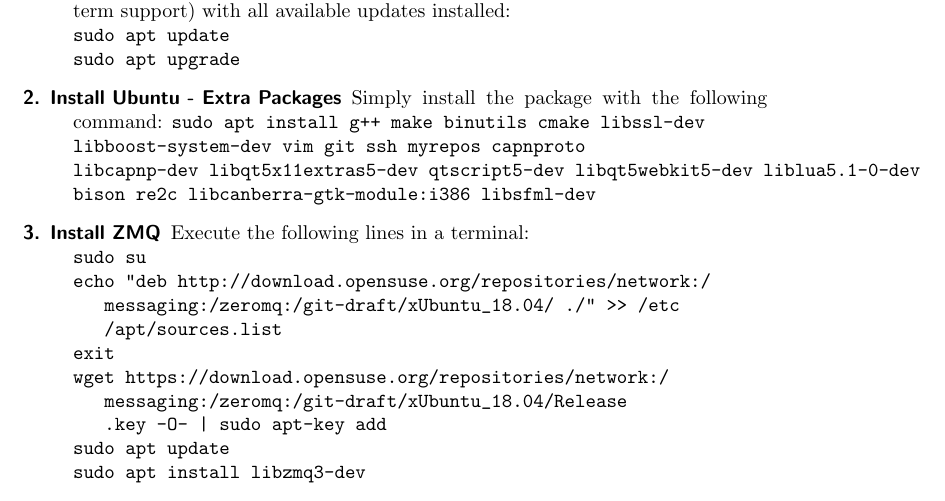
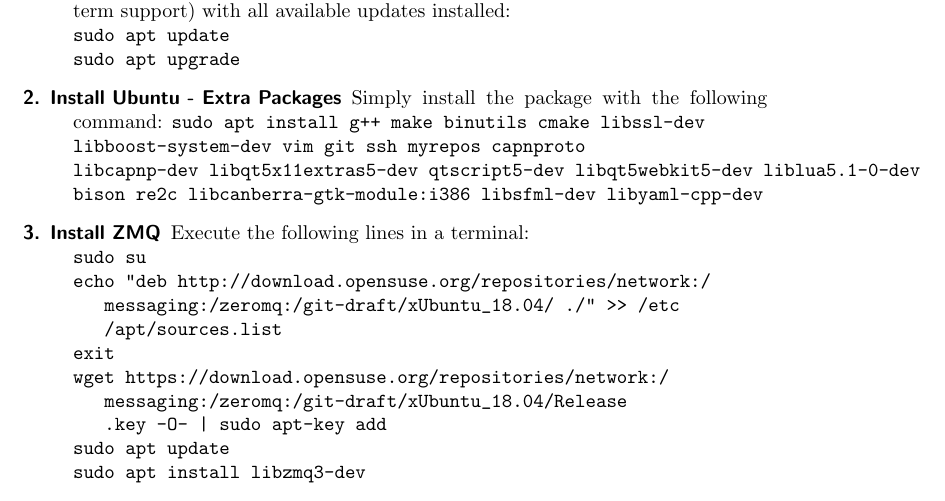
Before and after one commit to StephanOpfer/confs-scripts-docs, a LaTeX thesis (guides/setup/tex/Software_Reference_Book.tex, which reads guides/setup/tex/Introduction.tex): part of page 4 of 27, cut so that both start at the same text. Compiled offline with pdfLaTeX.

Commit message:
Update Introduction.tex

```diff
--- a/guides/setup/tex/Introduction.tex
+++ b/guides/setup/tex/Introduction.tex
@@ -37,7 +37,7 @@ The development environment recommended to develop software in this book is the
 	\item[2. Install Ubuntu - Extra Packages] Simply install the package with the following command: \verb#sudo apt install g++ make binutils cmake libssl-dev#\\
 	\verb#libboost-system-dev vim git ssh myrepos capnproto#\\
 	\verb#libcapnp-dev libqt5x11extras5-dev qtscript5-dev libqt5webkit5-dev liblua5.1-0-dev#\\
-	\verb#bison re2c libcanberra-gtk-module:i386 libsfml-dev#
+	\verb#bison re2c libcanberra-gtk-module:i386 libsfml-dev libyaml-cpp-dev#
 	\item[3. Install ZMQ] Execute the following lines in a terminal:\\
 \verb#sudo su#\\
 \verb#echo "deb http://download.opensuse.org/repositories/network:/#\\\verb#   messaging:/zeromq:/git-draft/xUbuntu_18.04/ ./" >> /etc#\\\verb#   /apt/sources.list#\\
```
